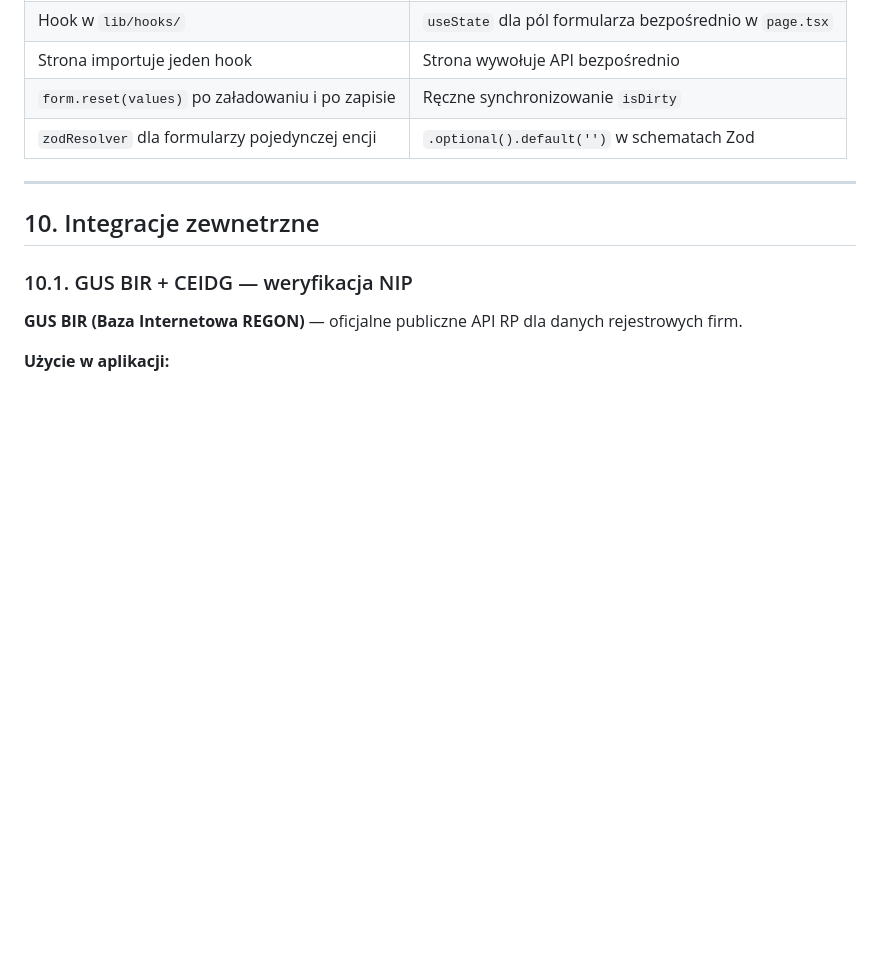
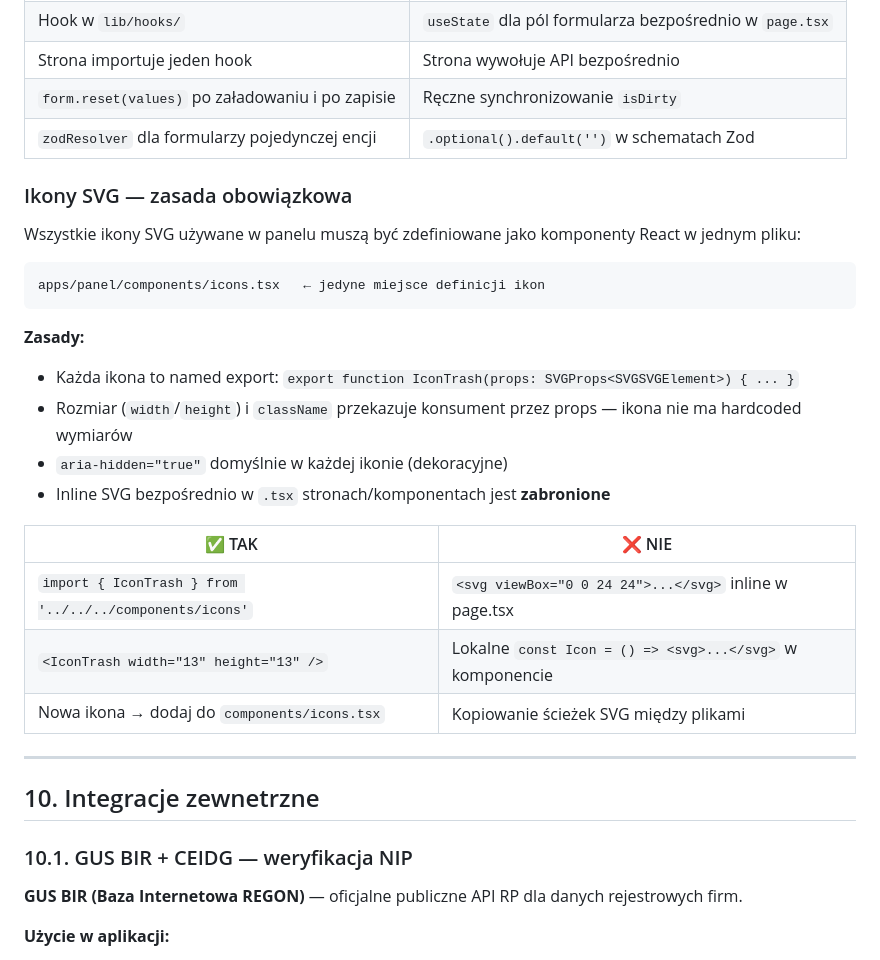
Before and after one commit to tomaszklag/opon, a Markdown page: docs/architektura.md, the part around the change. GitHub-like rendering; blank space fills up the shorter version.

````diff
--- a/docs/architektura.md
+++ b/docs/architektura.md
@@ -1455,6 +1455,27 @@ export function useLoginFlow() {
 | `form.reset(values)` po załadowaniu i po zapisie | Ręczne synchronizowanie `isDirty`                       |
 | `zodResolver` dla formularzy pojedynczej encji   | `.optional().default('')` w schematach Zod              |
 
+### Ikony SVG — zasada obowiązkowa
+
+Wszystkie ikony SVG używane w panelu muszą być zdefiniowane jako komponenty React w jednym pliku:
+
+```
+apps/panel/components/icons.tsx   ← jedyne miejsce definicji ikon
+```
+
+**Zasady:**
+
+- Każda ikona to named export: `export function IconTrash(props: SVGProps<SVGSVGElement>) { ... }`
+- Rozmiar (`width`/`height`) i `className` przekazuje konsument przez props — ikona nie ma hardcoded wymiarów
+- `aria-hidden="true"` domyślnie w każdej ikonie (dekoracyjne)
+- Inline SVG bezpośrednio w `.tsx` stronach/komponentach jest **zabronione**
+
+| ✅ TAK                                                  | ❌ NIE                                                    |
+| ------------------------------------------------------- | --------------------------------------------------------- |
+| `import { IconTrash } from '../../../components/icons'` | `<svg viewBox="0 0 24 24">...</svg>` inline w page.tsx    |
+| `<IconTrash width="13" height="13" />`                  | Lokalne `const Icon = () => <svg>...</svg>` w komponencie |
+| Nowa ikona → dodaj do `components/icons.tsx`            | Kopiowanie ścieżek SVG między plikami                     |
+
 ---
 
 ## 10. Integracje zewnetrzne
````
Also changed, not shown: docs/developer-guide.md (+55 -3 lines).
